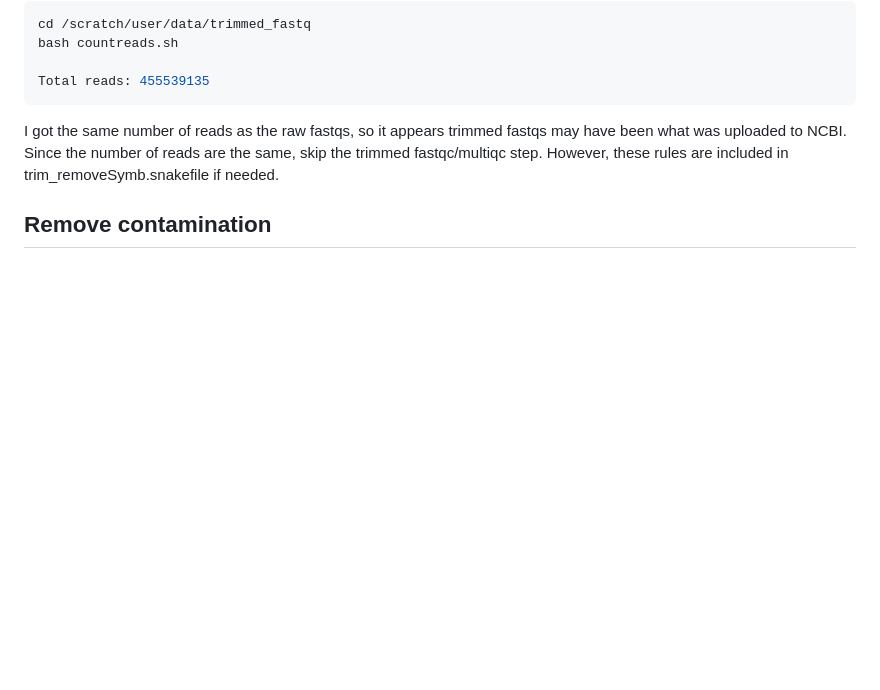
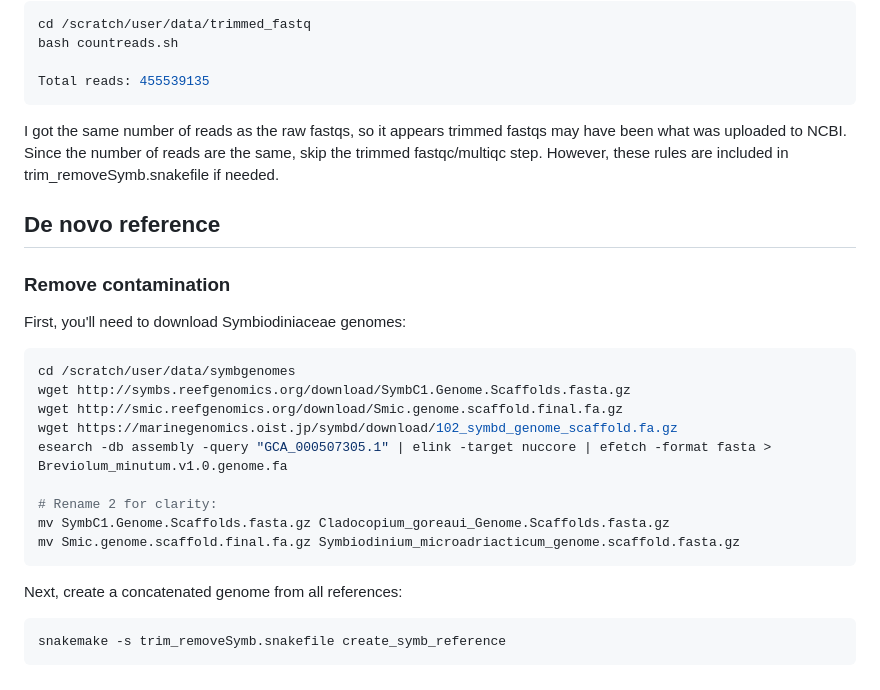
Before and after one commit to kirstencarlson-2025/coral_sequencing_project, a Markdown page: scripts/README.md, the part around the change. Drawn GitHub-style; blank space fills up the shorter version.

Commit message:
Added symbiont reference concatenate step

````diff
--- a/scripts/README.md
+++ b/scripts/README.md
@@ -75,4 +75,21 @@ bash countreads.sh
 Total reads: 455539135
 ```
 I got the same number of reads as the raw fastqs, so it appears trimmed fastqs may have been what was uploaded to NCBI. Since the number of reads are the same, skip the trimmed fastqc/multiqc step. However, these rules are included in trim_removeSymb.snakefile if needed.
-## Remove contamination
+## De novo reference
+### Remove contamination
+First, you'll need to download Symbiodiniaceae genomes:
+```bash
+cd /scratch/user/data/symbgenomes
+wget http://symbs.reefgenomics.org/download/SymbC1.Genome.Scaffolds.fasta.gz
+wget http://smic.reefgenomics.org/download/Smic.genome.scaffold.final.fa.gz
+wget https://marinegenomics.oist.jp/symbd/download/102_symbd_genome_scaffold.fa.gz
+esearch -db assembly -query "GCA_000507305.1" | elink -target nuccore | efetch -format fasta > Breviolum_minutum.v1.0.genome.fa
+
+# Rename 2 for clarity:
+mv SymbC1.Genome.Scaffolds.fasta.gz Cladocopium_goreaui_Genome.Scaffolds.fasta.gz
+mv Smic.genome.scaffold.final.fa.gz Symbiodinium_microadriacticum_genome.scaffold.fasta.gz
+```
+Next, create a concatenated genome from all references:
+```bash
+snakemake -s trim_removeSymb.snakefile create_symb_reference
+```
````
